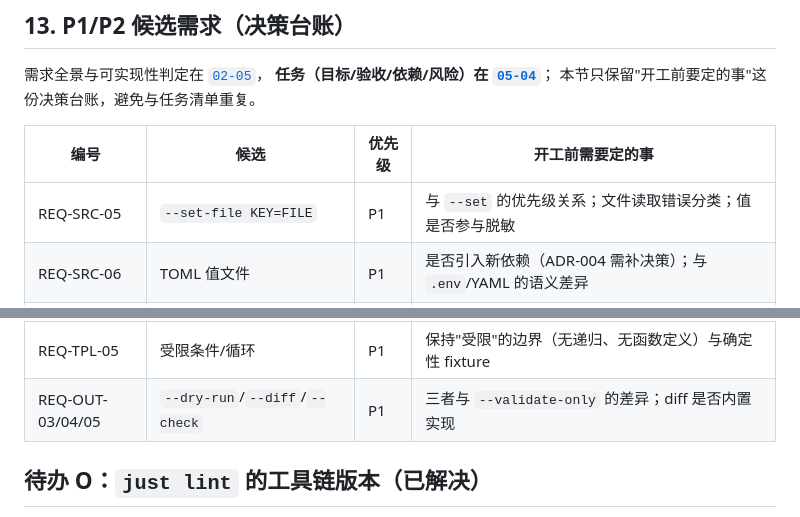
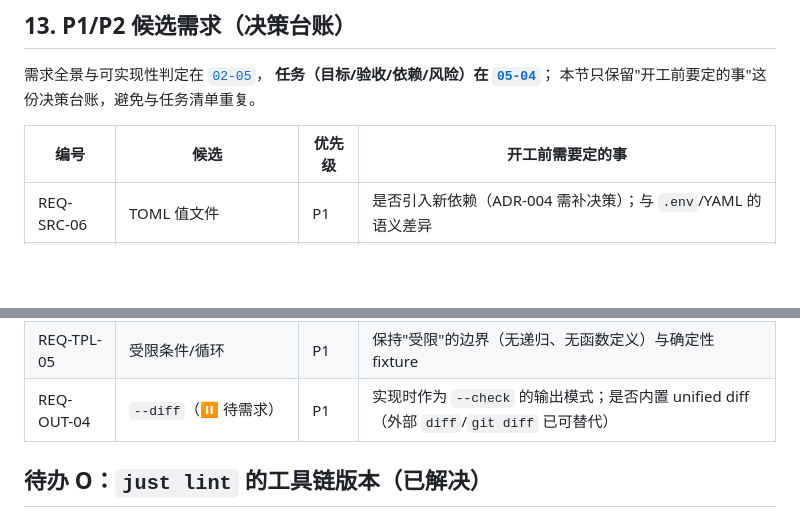
Before and after one commit to elizabevil/envsub, a Markdown page: docs/05-tasks/05-03-pending-work.md, 2 parts joined by grey strips. Rendered like a GitHub page; blank space fills up the shorter version.

```diff
--- a/docs/05-tasks/05-03-pending-work.md
+++ b/docs/05-tasks/05-03-pending-work.md
@@ -113,14 +113,13 @@
 
 | 编号 | 候选 | 优先级 | 开工前需要定的事 |
 |------|------|--------|------------------|
-| REQ-SRC-05 | `--set-file KEY=FILE` | P1 | 与 `--set` 的优先级关系；文件读取错误分类；值是否参与脱敏 |
 | REQ-SRC-06 | TOML 值文件 | P1 | 是否引入新依赖（ADR-004 需补决策）；与 `.env`/YAML 的语义差异 |
 | REQ-SRC-08 | 值引用/插值 | P1 | 求值顺序、循环诊断、与 schema 物化的先后；是否破坏"无隐式逻辑"——设计材料见本文 §14 |
 | REQ-SRC-09 | profiles/environments | P1 | 用"声明式覆盖层"还是新语法；与 `-f`/`--dotenv-file` 的合并点 |
 | REQ-SRC-11 | HTTP(S) 值来源 | P2 | 与 K1 冲突：`--allow-remote` 的开关名、超时/大小/重定向上限、是否进日志 |
 | REQ-TPL-04 | include/partials | P1 | `--include-dir` 白名单、深度上限（候选 3 层）、循环检测与错误格式 |
 | REQ-TPL-05 | 受限条件/循环 | P1 | 保持"受限"的边界（无递归、无函数定义）与确定性 fixture |
-| REQ-OUT-03/04/05 | `--dry-run`/`--diff`/`--check` | P1 | 三者与 `--validate-only` 的差异；diff 是否内置实现 |
+| REQ-OUT-04 | `--diff`（⏸ 待需求） | P1 | 实现时作为 `--check` 的输出模式；是否内置 unified diff（外部 `diff`/`git diff` 已可替代） |
 
 ## 待办 O：`just lint` 的工具链版本（已解决）
 
```
Also changed, not shown: docs/02-product/02-05-requirements-registry.md (+22 -21 lines).
